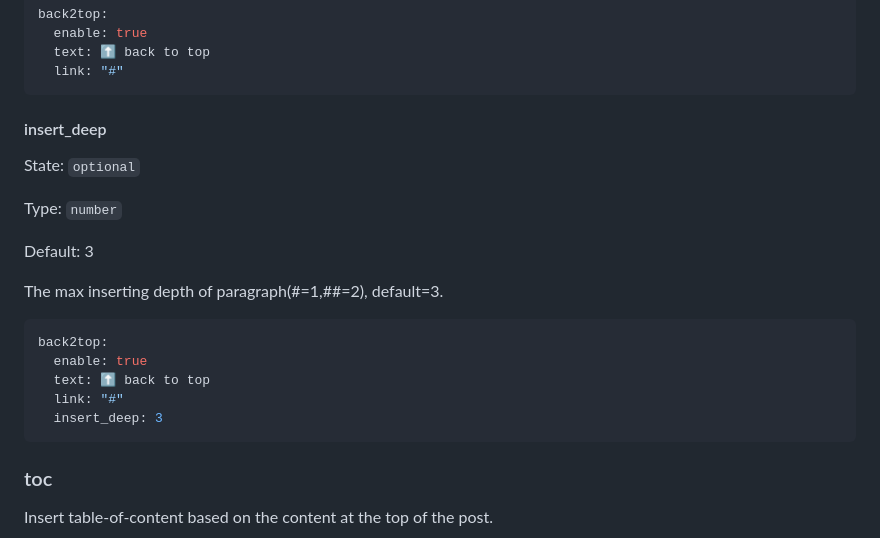
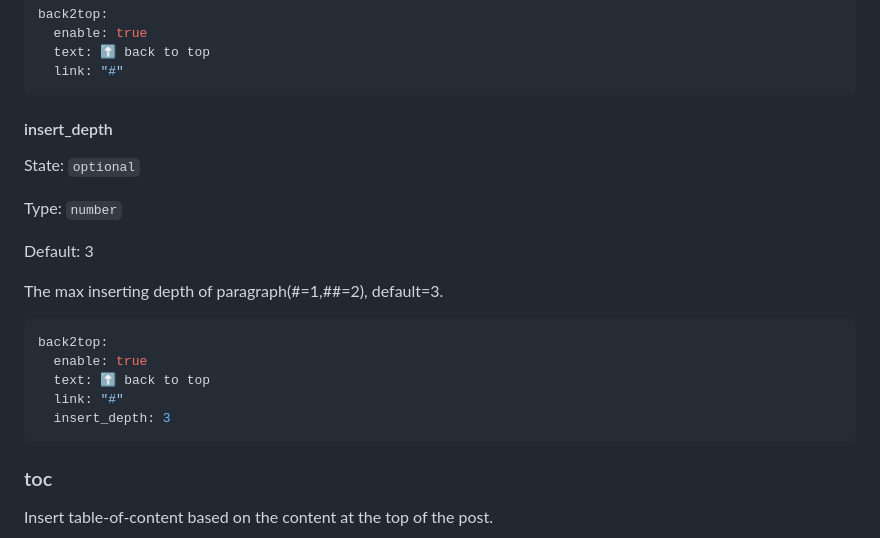
Before and after one commit to isaaxite/deploy-posts-to-github-issue, a Markdown page: MANUAL.md, the part around the change. Rendered like a GitHub page.

Commit message:
chore(manual): fix the desc of 'back2top'

````diff
--- a/MANUAL.md
+++ b/MANUAL.md
@@ -490,7 +490,7 @@ back2top:
   link: "#"
 ```
 
-#### insert_deep
+#### insert_depth
 
 State: `optional`
 
@@ -505,7 +505,7 @@ back2top:
   enable: true
   text: ⬆ back to top
   link: "#"
-  insert_deep: 3
+  insert_depth: 3
 ```
 
 ### toc
````
